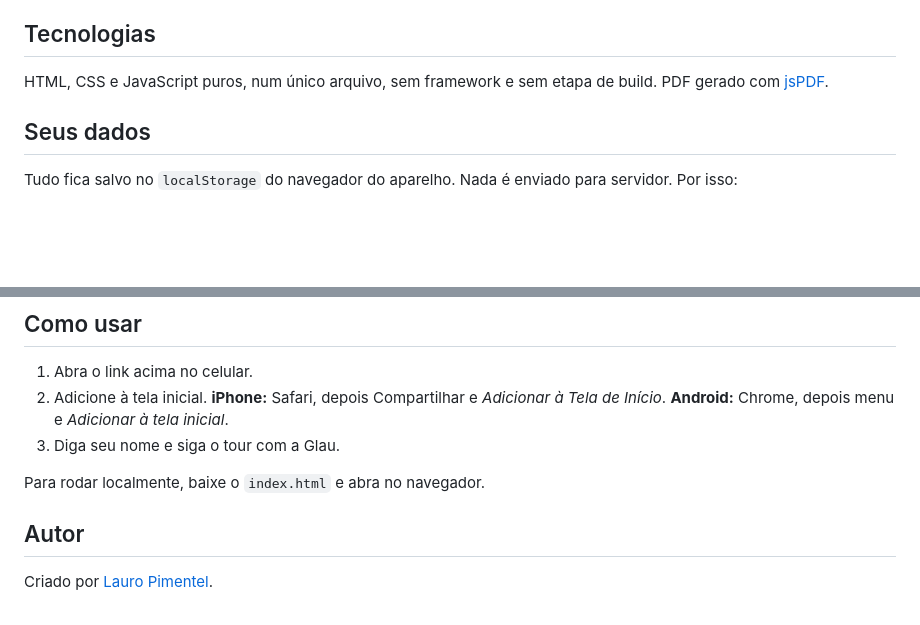
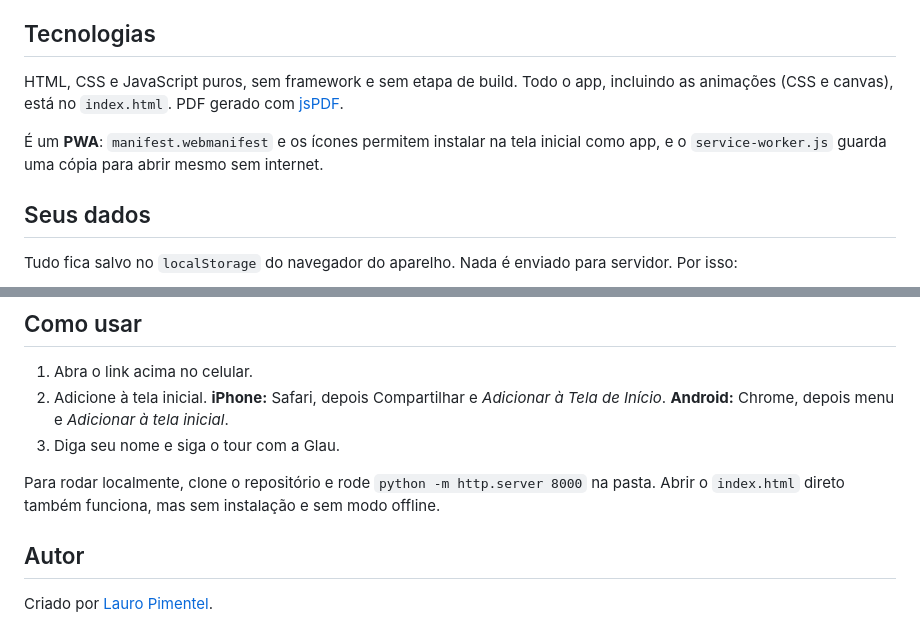
Before and after one commit to lauropimentel24-gb/kairos, a Markdown page: README.md, 2 parts joined by grey strips. Drawn GitHub-style; blank space fills up the shorter version.

Commit message:
Transforma o Kairós em PWA: ícones, manifest e modo offline
Co-Authored-By: Claude Opus 5.5 <noreply@anthropic.com>
Claude-Session: https://claude.ai/code/session_01LJ7VTHR9WMCqMumm3TsX4U

```diff
--- a/README.md
+++ b/README.md
@@ -22,7 +22,9 @@ App pessoal de organização para celular. Junta num só lugar tarefas, agenda,
 
 ## Tecnologias
 
-HTML, CSS e JavaScript puros, num único arquivo, sem framework e sem etapa de build. PDF gerado com [jsPDF](https://github.com/parallax/jsPDF).
+HTML, CSS e JavaScript puros, sem framework e sem etapa de build. Todo o app, incluindo as animações (CSS e canvas), está no `index.html`. PDF gerado com [jsPDF](https://github.com/parallax/jsPDF).
+
+É um **PWA**: `manifest.webmanifest` e os ícones permitem instalar na tela inicial como app, e o `service-worker.js` guarda uma cópia para abrir mesmo sem internet.
 
 ## Seus dados
 
@@ -37,7 +39,7 @@ Tudo fica salvo no `localStorage` do navegador do aparelho. Nada é enviado para
 2. Adicione à tela inicial. **iPhone:** Safari, depois Compartilhar e *Adicionar à Tela de Início*. **Android:** Chrome, depois menu e *Adicionar à tela inicial*.
 3. Diga seu nome e siga o tour com a Glau.
 
-Para rodar localmente, baixe o `index.html` e abra no navegador.
+Para rodar localmente, clone o repositório e rode `python -m http.server 8000` na pasta. Abrir o `index.html` direto também funciona, mas sem instalação e sem modo offline.
 
 ## Autor
 
```
Also changed, not shown: apple-touch-icon.png (added), icon-192.png (added), icon-512.png (added), icon-maskable-512.png (added), 3 other files.
